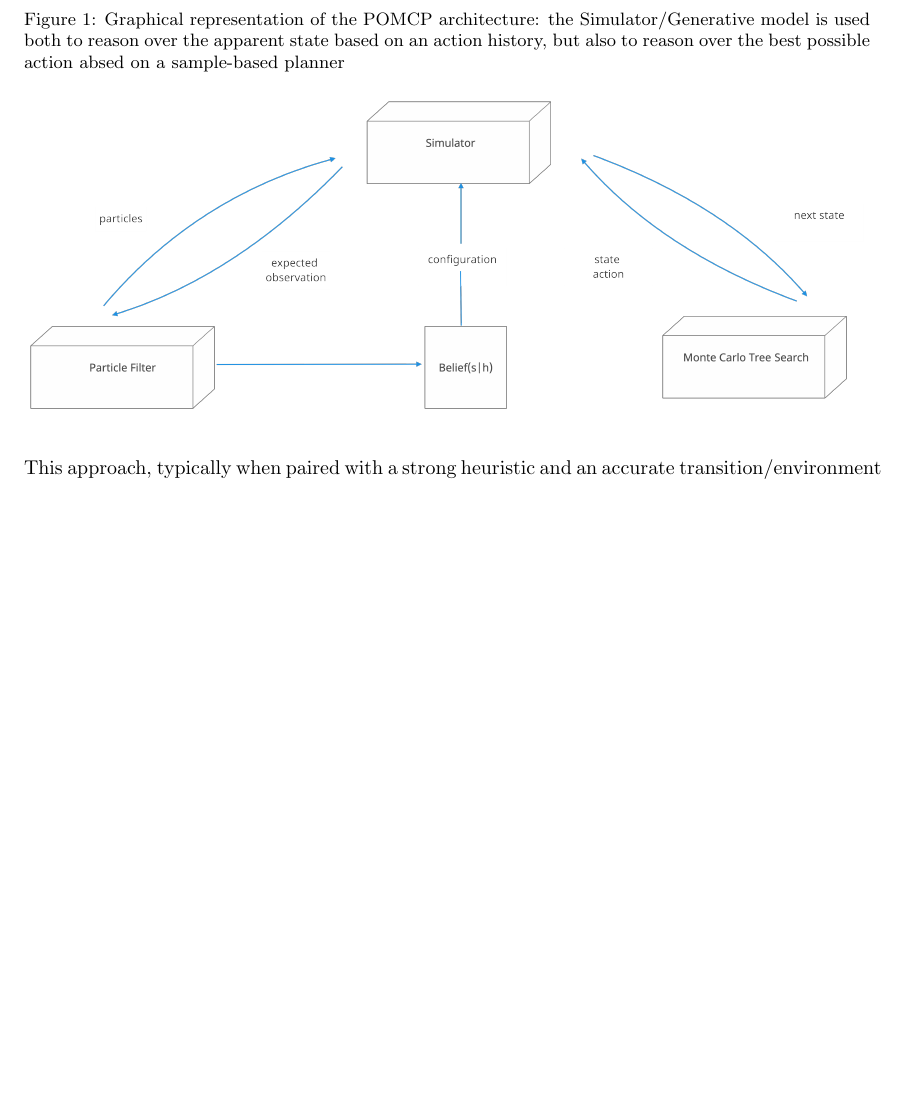
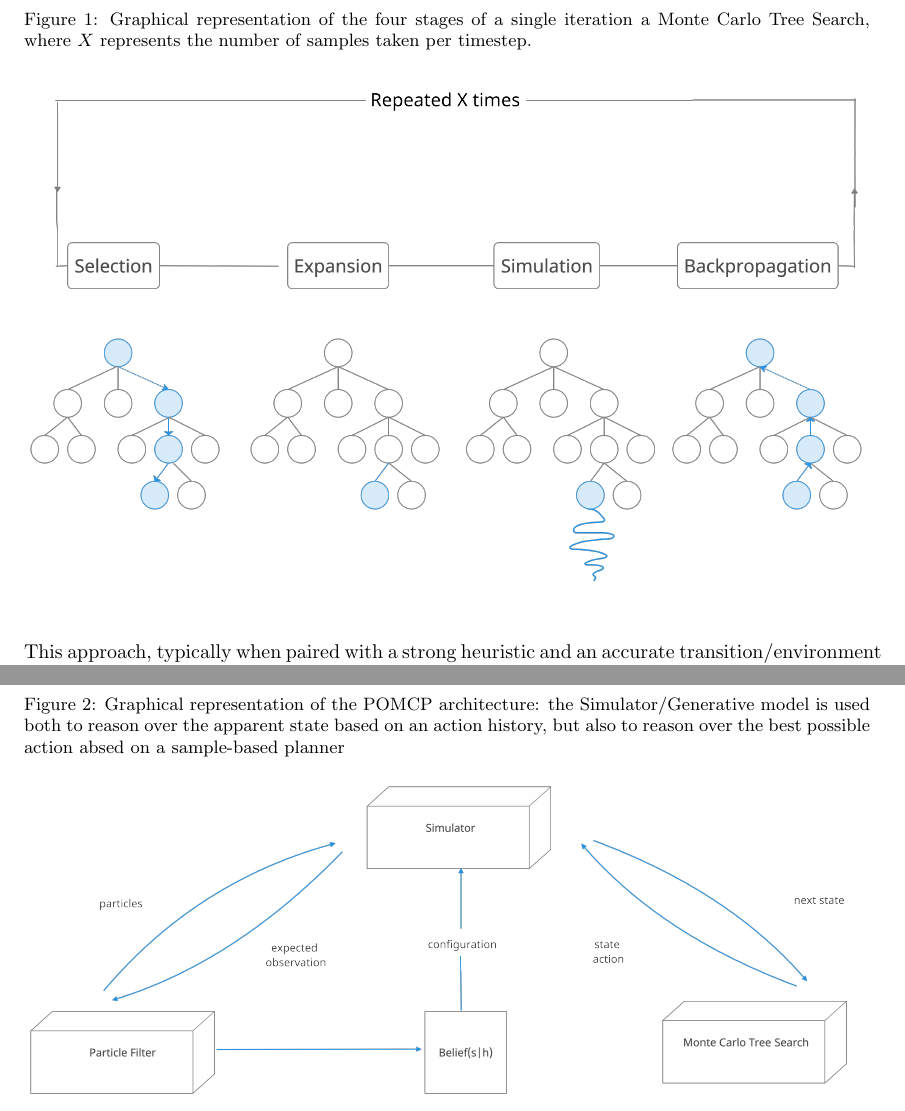
Before and after one commit to CharlesHiggins-stai/Narrative, a LaTeX document (Narrative_v1.tex, which reads Sections/Algorithms.tex): part of page 10 of 17 before the commit and two parts of pages 10 and 11 of 17 after it, the two joined at a grey line, cut at the place of the change, the shorter picture padded with empty space. Compiled offline with pdfLaTeX.

Commit message:
added in a new figure

```diff
--- a/Sections/Algorithms.tex
+++ b/Sections/Algorithms.tex
@@ -67,6 +67,12 @@ For a fixed time-period or for a fixed number of simulations, the cycle of \text
 \newline \newline
 This approach, typically when paired with a strong heuristic and an accurate transition/environment simulator, has shown to be an effective and powerful approach to action-selection in complex environments with large search spaces --- this algorithm forms the basis for most of the recent successes in adversarial AI (as described in more detail in Section \ref{RL + Search})
 
+\begin{figure}
+    \caption{Graphical representation of the four stages of a single iteration a Monte Carlo Tree Search, where $X$ represents the number of samples taken per timestep.}
+    \includegraphics[width = \textwidth]{Figures/MonteCarlo.png}
+    \centering
+\end{figure}
+
 \subsubsection{Aadapting Monte Carlo Tree Search to partially observable environments}
 Despite the success of a sample-based approach, the extension of planning to uncertain (partially observable) environments still poses problems.
 In such an environemt (due to inperfect or incomplete observations), an agent is (initially) uncertain of the actual state. This causes considerable complexity, and has ramifications for the time and space requirements for computing an optimal policy.
```
Also changed, not shown: Figures/MonteCarlo.png (added), Narrative_v1.pdf, 5 other files.
